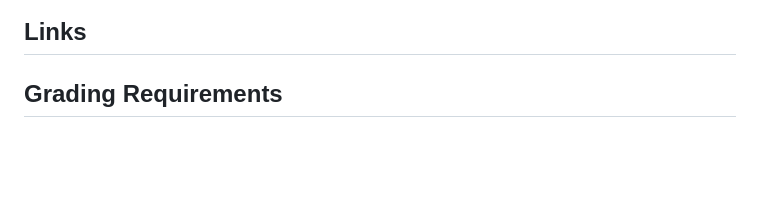
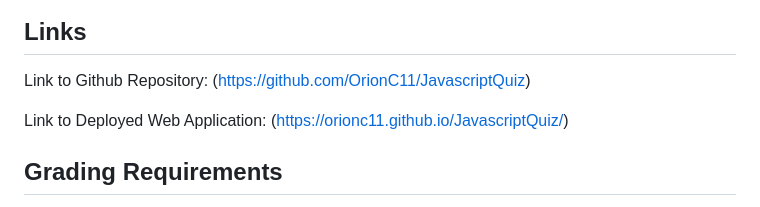
Before and after one commit to OrionC11/JavascriptQuiz, a Markdown page: README.md, the part around the change. Drawn GitHub-style; blank space fills up the shorter version.

Commit message:
Added links to repository and deployed webapp to readme

```diff
--- a/README.md
+++ b/README.md
@@ -52,7 +52,9 @@ The following animation demonstrates the application functionality:
 
 ## Links
 
+Link to Github Repository: (https://github.com/OrionC11/JavascriptQuiz)
 
+Link to Deployed Web Application: (https://orionc11.github.io/JavascriptQuiz/)
 
 
 ## Grading Requirements
```
